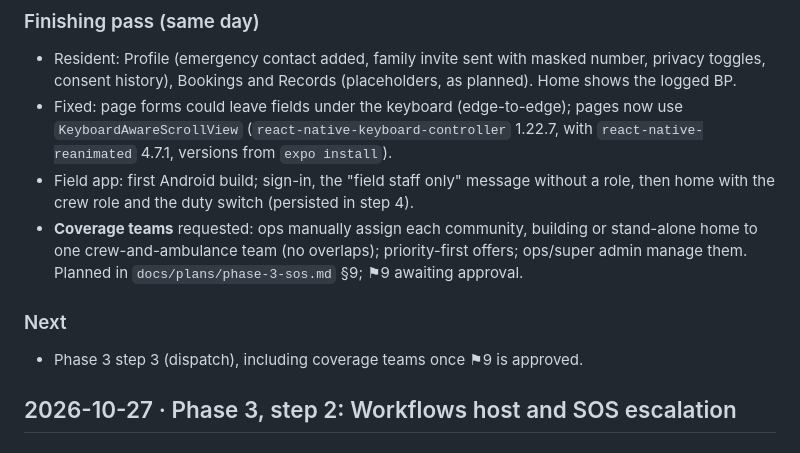
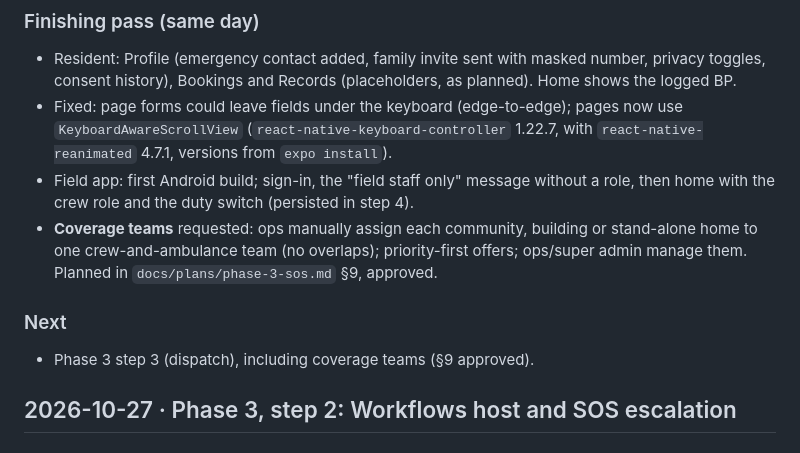
Before and after one commit to siddardhaNS/HealthCare, a Markdown page: docs/progress.md, the part around the change. Rendered like a GitHub page.

```diff
--- a/docs/progress.md
+++ b/docs/progress.md
@@ -13,10 +13,10 @@
 - Resident: Profile (emergency contact added, family invite sent with masked number, privacy toggles, consent history), Bookings and Records (placeholders, as planned). Home shows the logged BP.
 - Fixed: page forms could leave fields under the keyboard (edge-to-edge); pages now use `KeyboardAwareScrollView` (`react-native-keyboard-controller` 1.22.7, with `react-native-reanimated` 4.7.1, versions from `expo install`).
 - Field app: first Android build; sign-in, the "field staff only" message without a role, then home with the crew role and the duty switch (persisted in step 4).
-- **Coverage teams** requested: ops manually assign each community, building or stand-alone home to one crew-and-ambulance team (no overlaps); priority-first offers; ops/super admin manage them. Planned in `docs/plans/phase-3-sos.md` §9; ⚑9 awaiting approval.
+- **Coverage teams** requested: ops manually assign each community, building or stand-alone home to one crew-and-ambulance team (no overlaps); priority-first offers; ops/super admin manage them. Planned in `docs/plans/phase-3-sos.md` §9, approved.
 
 ### Next
-- Phase 3 step 3 (dispatch), including coverage teams once ⚑9 is approved.
+- Phase 3 step 3 (dispatch), including coverage teams (§9 approved).
 
 ## 2026-10-27 · Phase 3, step 2: Workflows host and SOS escalation
 
```
Also changed, not shown: docs/plans/phase-3-sos.md (+4 -4 lines).
